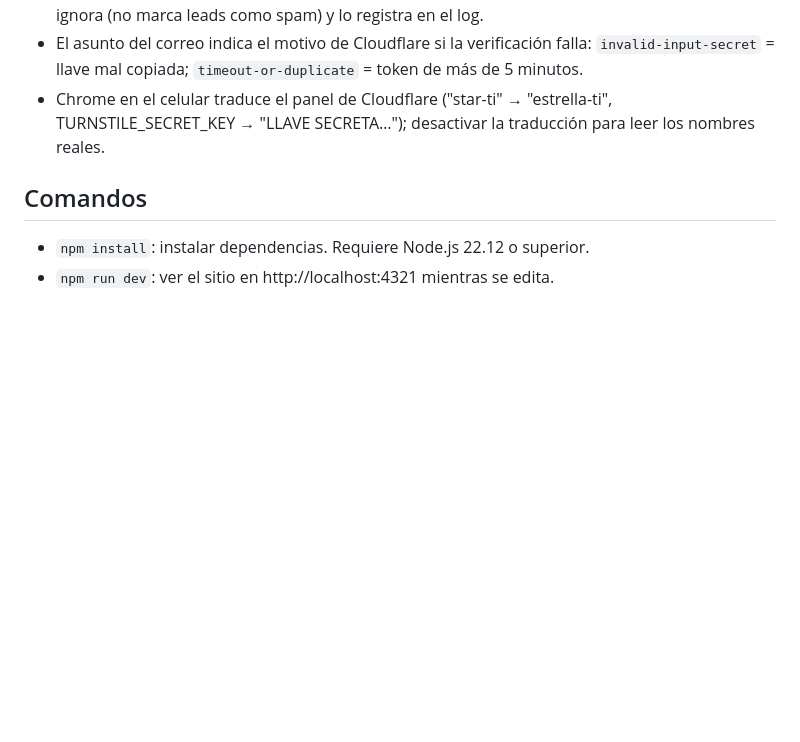
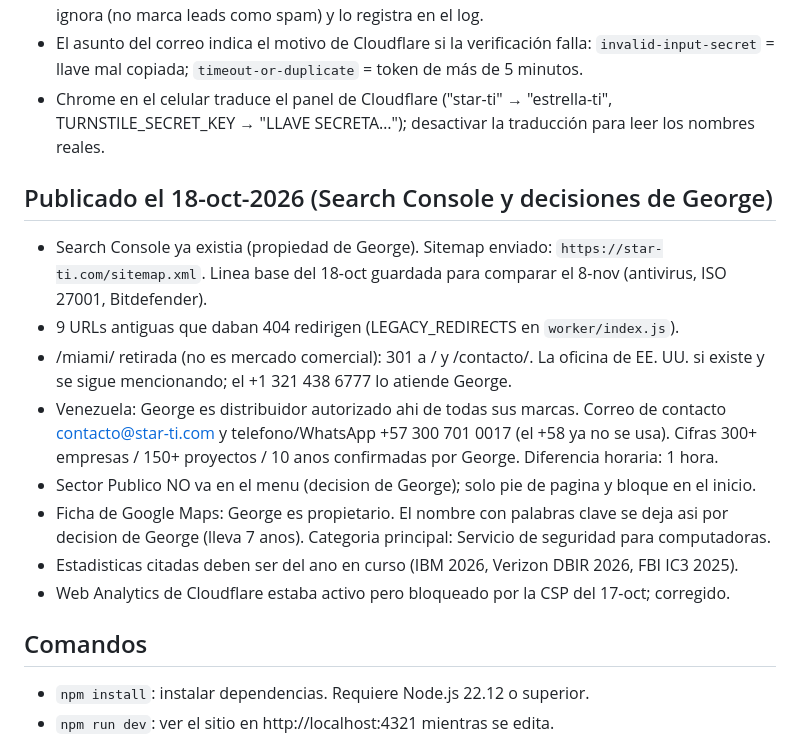
Before and after one commit to Alain-Colombia-Arbitrage-Mev/star-ti-astro, a Markdown page: CLAUDE.md, the part around the change. Rendered like a GitHub page; blank space fills up the shorter version.

Commit message:
CLAUDE.md: registro de lo publicado y decidido el 18-oct-2026
Co-Authored-By: Claude Opus 5.5 <noreply@anthropic.com>
Claude-Session: https://claude.ai/code/session_01Aq6dT6XBRFQhVkyXdY5FfA

```diff
--- a/CLAUDE.md
+++ b/CLAUDE.md
@@ -148,6 +148,22 @@ descripciones ≤ 160, `lastmod` del sitemap, 301 con barra final faltantes, `no
 - Chrome en el celular traduce el panel de Cloudflare ("star-ti" → "estrella-ti",
   TURNSTILE_SECRET_KEY → "LLAVE SECRETA…"); desactivar la traducción para leer los nombres reales.
 
+## Publicado el 18-oct-2026 (Search Console y decisiones de George)
+
+- Search Console ya existia (propiedad de George). Sitemap enviado: `https://star-ti.com/sitemap.xml`.
+  Linea base del 18-oct guardada para comparar el 8-nov (antivirus, ISO 27001, Bitdefender).
+- 9 URLs antiguas que daban 404 redirigen (LEGACY_REDIRECTS en `worker/index.js`).
+- /miami/ retirada (no es mercado comercial): 301 a / y /contacto/. La oficina de EE. UU. si
+  existe y se sigue mencionando; el +1 321 438 6777 lo atiende George.
+- Venezuela: George es distribuidor autorizado ahi de todas sus marcas. Correo de contacto
+  contacto@star-ti.com y telefono/WhatsApp +57 300 701 0017 (el +58 ya no se usa). Cifras
+  300+ empresas / 150+ proyectos / 10 anos confirmadas por George. Diferencia horaria: 1 hora.
+- Sector Publico NO va en el menu (decision de George); solo pie de pagina y bloque en el inicio.
+- Ficha de Google Maps: George es propietario. El nombre con palabras clave se deja asi por
+  decision de George (lleva 7 anos). Categoria principal: Servicio de seguridad para computadoras.
+- Estadisticas citadas deben ser del ano en curso (IBM 2026, Verizon DBIR 2026, FBI IC3 2025).
+- Web Analytics de Cloudflare estaba activo pero bloqueado por la CSP del 17-oct; corregido.
+
 ## Comandos
 
 - `npm install`: instalar dependencias. Requiere Node.js 22.12 o superior.
```
